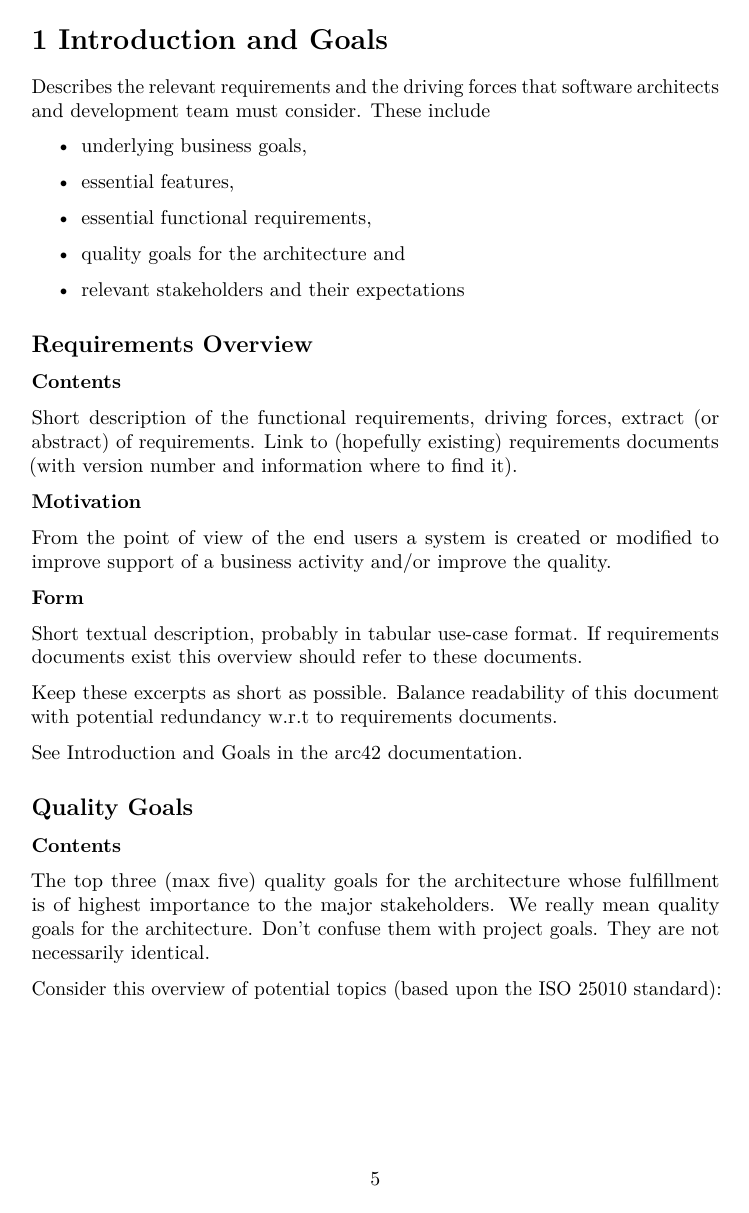
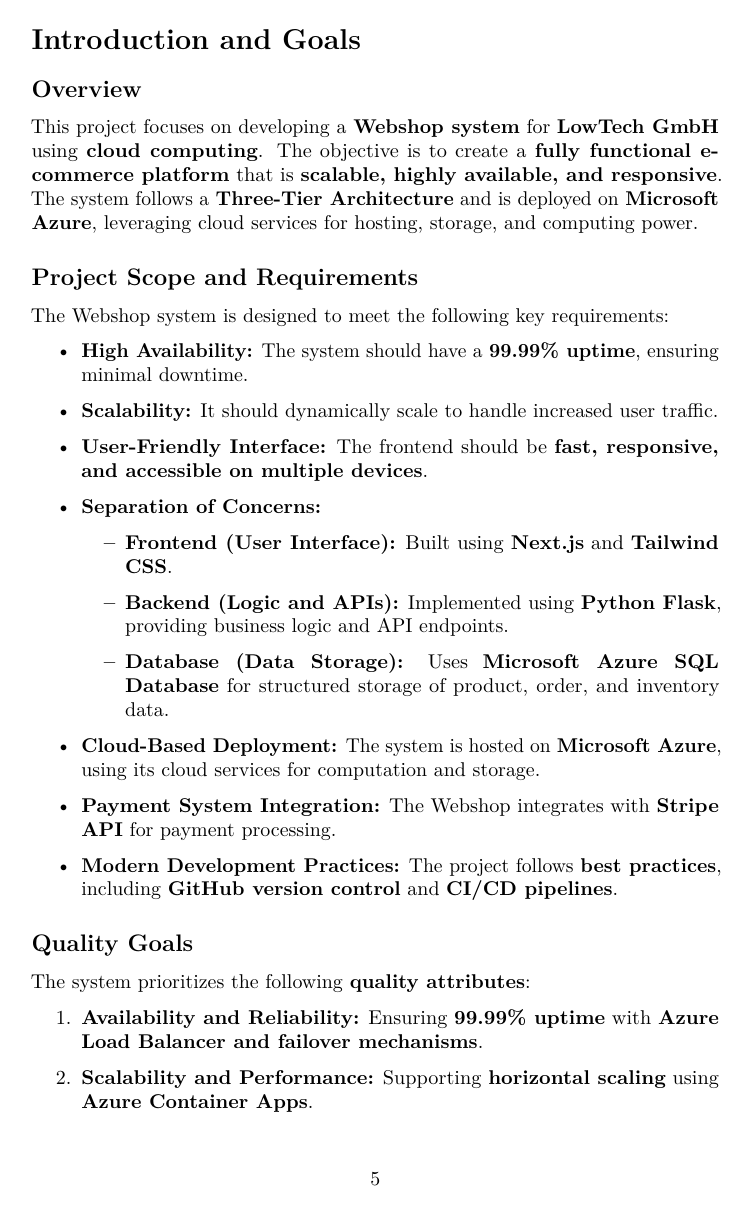
Before and after one commit to EdwardSpaeth/Cloud-Project-Group-11, a LaTeX document (documentation/arc42-template-EN.tex, which reads documentation/sections/1_introduction_and_goals.tex): page 5 of 36 before the commit and page 5 of 35 after it. Compiled offline with pdfLaTeX.

Commit message:
Update 1_introduction_and_goals.tex

```diff
--- a/documentation/sections/1_introduction_and_goals.tex
+++ b/documentation/sections/1_introduction_and_goals.tex
@@ -1,23 +1,30 @@
-\hypertarget{section-introduction-and-goals}{%
-\section{1 Introduction and Goals}\label{section-introduction-and-goals}}
+\section{Introduction and Goals}
 
-Describes the relevant requirements and the driving forces that software
-architects and development team must consider. These include
+\subsection{Overview}
+This project focuses on developing a \textbf{Webshop system} for \textbf{LowTech GmbH} using \textbf{cloud computing}. The objective is to create a \textbf{fully functional e-commerce platform} that is \textbf{scalable, highly available, and responsive}. The system follows a \textbf{Three-Tier Architecture} and is deployed on \textbf{Microsoft Azure}, leveraging cloud services for hosting, storage, and computing power.
+
+\subsection{Project Scope and Requirements}
+The Webshop system is designed to meet the following key requirements:
 
 \begin{itemize}
-\item
-  underlying business goals,
-\item
-  essential features,
-\item
-  essential functional requirements,
-\item
-  quality goals for the architecture and
-\item
-  relevant stakeholders and their expectations
+    \item \textbf{High Availability:} The system should have a \textbf{99.99\% uptime}, ensuring minimal downtime.
+    \item \textbf{Scalability:} It should dynamically scale to handle increased user traffic.
+    \item \textbf{User-Friendly Interface:} The frontend should be \textbf{fast, responsive, and accessible on multiple devices}.
+    \item \textbf{Separation of Concerns:}
+    \begin{itemize}
+        \item \textbf{Frontend (User Interface):} Built using \textbf{Next.js} and \textbf{Tailwind CSS}.
+        \item \textbf{Backend (Logic and APIs):} Implemented using \textbf{Python Flask}, providing business logic and API endpoints.
+        \item \textbf{Database (Data Storage):} Uses \textbf{Microsoft Azure SQL Database} for structured storage of product, order, and inventory data.
+    \end{itemize}
+    \item \textbf{Cloud-Based Deployment:} The system is hosted on \textbf{Microsoft Azure}, using its cloud services for computation and storage.
+    \item \textbf{Payment System Integration:} The Webshop integrates with \textbf{Stripe API} for payment processing.
+    \item \textbf{Modern Development Practices:} The project follows \textbf{best practices}, including \textbf{GitHub version control} and \textbf{CI/CD pipelines}.
 \end{itemize}
 
-\hypertarget{_requirements_overview}{%
-\subsection{Requirements Overview}\label{_requirements_overview}}
+\subsection{Quality Goals}
+The system prioritizes the following \textbf{quality attributes}:
 
-\textbf{Contents}
+\begin{enumerate}
+    \item \textbf{Availability and Reliability:} Ensuring \textbf{99.99\% uptime} with \textbf{Azure Load Balancer and failover mechanisms}.
+    \item \textbf{Scalability and Performance:} Supporting \textbf{horizontal scaling} using \textbf{Azure Container Apps}.
+    \item \textbf{Security and Compliance:} Protecting data using \textbf{Azure’s encryption and identity management}.
@@ -24,35 +34,4 @@
 
-Short description of the functional requirements, driving forces,
-extract (or abstract) of requirements. Link to (hopefully existing)
-requirements documents (with version number and information where to
-find it).
+\subsection{Stakeholders}
+The key stakeholders in the project are:
 
-\textbf{Motivation}
-
-From the point of view of the end users a system is created or modified
-to improve support of a business activity and/or improve the quality.
-
-\textbf{Form}
-
-Short textual description, probably in tabular use-case format. If
-requirements documents exist this overview should refer to these
-documents.
-
-Keep these excerpts as short as possible. Balance readability of this
-document with potential redundancy w.r.t to requirements documents.
-
-See \href{https://docs.arc42.org/section-1/}{Introduction and Goals} in
-the arc42 documentation.
-
-\hypertarget{_quality_goals}{%
-\subsection{Quality Goals}\label{_quality_goals}}
-
-\textbf{Contents}
-
-The top three (max five) quality goals for the architecture whose
-fulfillment is of highest importance to the major stakeholders. We
-really mean quality goals for the architecture. Don't confuse them with
-project goals. They are not necessarily identical.
-
-Consider this overview of potential topics (based upon the ISO 25010
-standard):
```
Also changed, not shown: documentation/sections/1_introduction_and_goals.tex (86 more changed lines).
